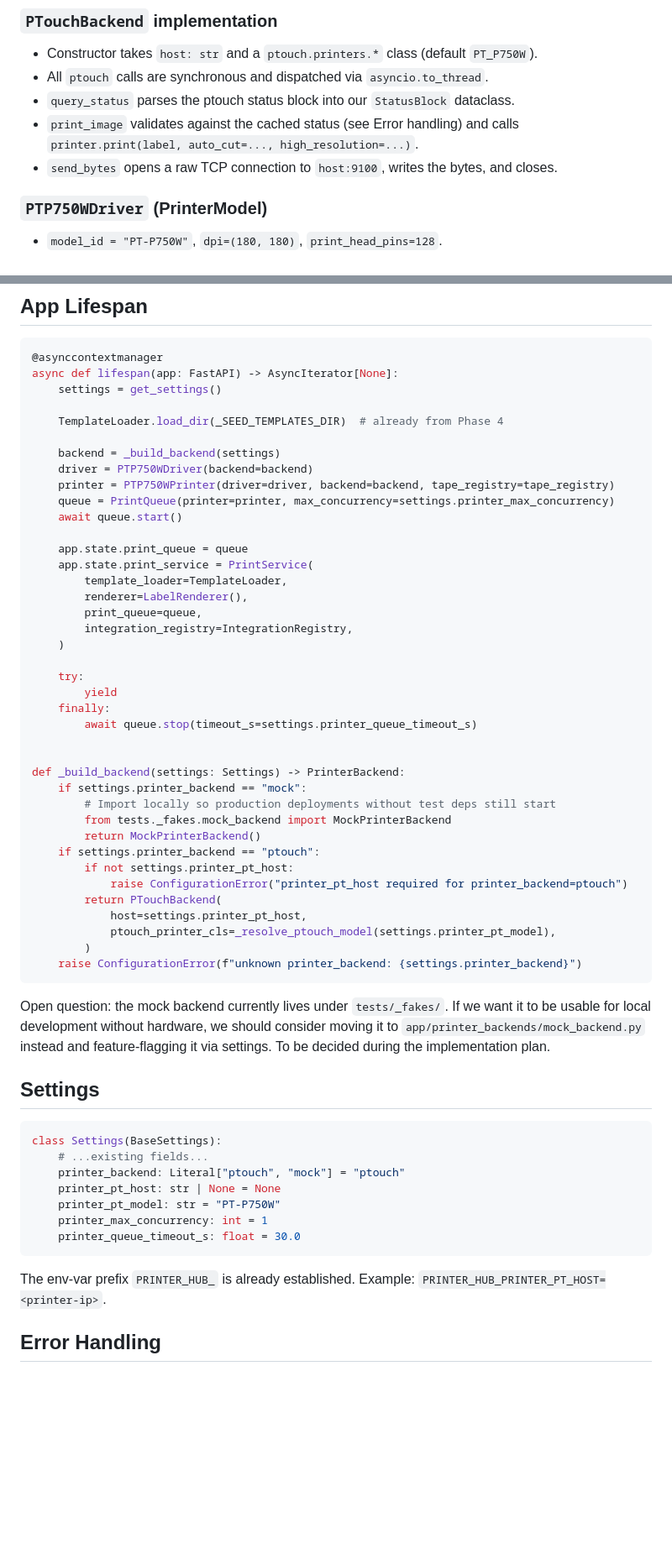
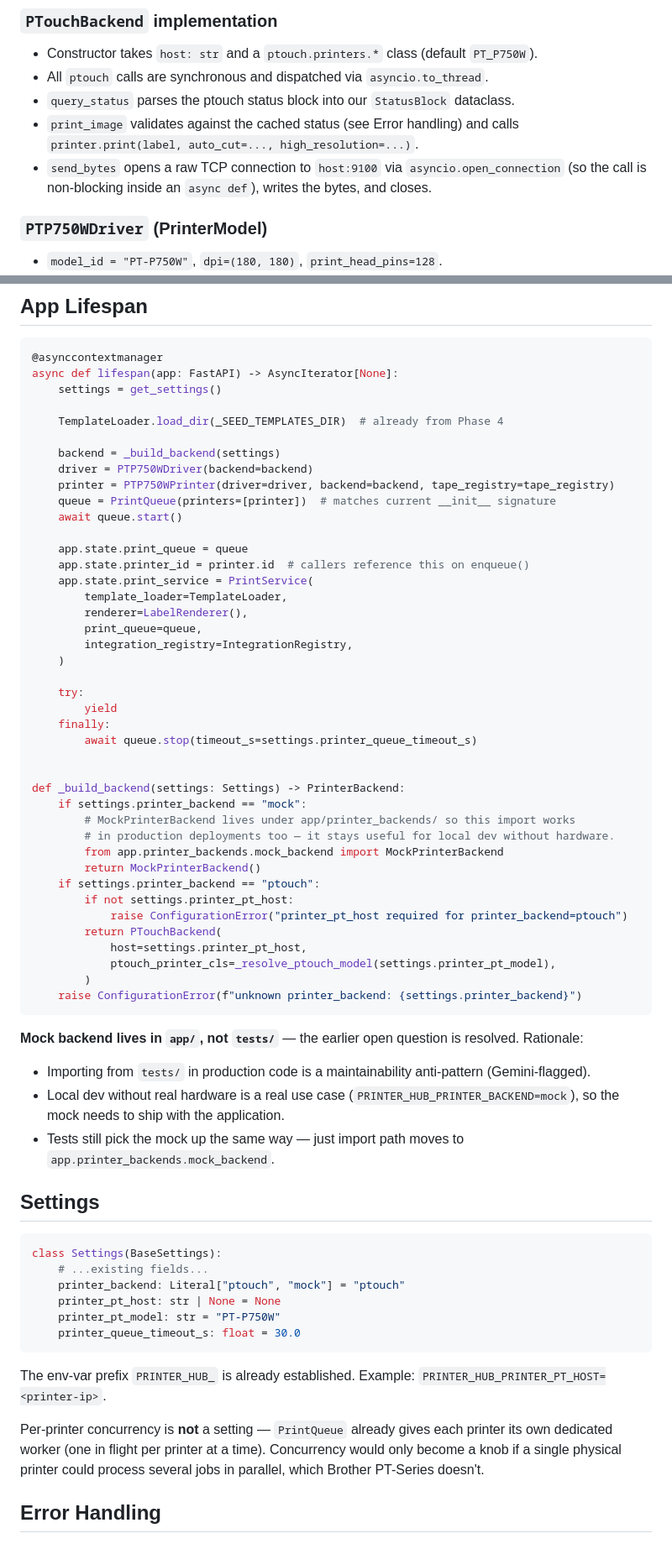
Before and after one commit to strausmann/Label-Printer-Hub, a Markdown page: docs/designs/2026-05-15-first-print.md, 2 parts joined by grey strips. Shown at 84% size. GitHub-like rendering; blank space fills up the shorter version.

````diff
--- a/docs/designs/2026-05-15-first-print.md
+++ b/docs/designs/2026-05-15-first-print.md
@@ -119,7 +119,7 @@ class PrinterBackend(Protocol):
 - All `ptouch` calls are synchronous and dispatched via `asyncio.to_thread`.
 - `query_status` parses the ptouch status block into our `StatusBlock` dataclass.
 - `print_image` validates against the cached status (see Error handling) and calls `printer.print(label, auto_cut=..., high_resolution=...)`.
-- `send_bytes` opens a raw TCP connection to `host:9100`, writes the bytes, and closes.
+- `send_bytes` opens a raw TCP connection to `host:9100` via `asyncio.open_connection` (so the call is non-blocking inside an `async def`), writes the bytes, and closes.
 
 ### `PTP750WDriver` (PrinterModel)
 
@@ -223,10 +236,11 @@ async def lifespan(app: FastAPI) -> AsyncIterator[None]:
     backend = _build_backend(settings)
     driver = PTP750WDriver(backend=backend)
     printer = PTP750WPrinter(driver=driver, backend=backend, tape_registry=tape_registry)
-    queue = PrintQueue(printer=printer, max_concurrency=settings.printer_max_concurrency)
+    queue = PrintQueue(printers=[printer])  # matches current __init__ signature
     await queue.start()
 
     app.state.print_queue = queue
+    app.state.printer_id = printer.id  # callers reference this on enqueue()
     app.state.print_service = PrintService(
         template_loader=TemplateLoader,
         renderer=LabelRenderer(),
@@ -242,8 +256,9 @@ async def lifespan(app: FastAPI) -> AsyncIterator[None]:
 
 def _build_backend(settings: Settings) -> PrinterBackend:
     if settings.printer_backend == "mock":
-        # Import locally so production deployments without test deps still start
-        from tests._fakes.mock_backend import MockPrinterBackend
+        # MockPrinterBackend lives under app/printer_backends/ so this import works
+        # in production deployments too — it stays useful for local dev without hardware.
+        from app.printer_backends.mock_backend import MockPrinterBackend
         return MockPrinterBackend()
     if settings.printer_backend == "ptouch":
         if not settings.printer_pt_host:
@@ -255,7 +270,11 @@ def _build_backend(settings: Settings) -> PrinterBackend:
     raise ConfigurationError(f"unknown printer_backend: {settings.printer_backend}")
 ```
 
-Open question: the mock backend currently lives under `tests/_fakes/`. If we want it to be usable for local development without hardware, we should consider moving it to `app/printer_backends/mock_backend.py` instead and feature-flagging it via settings. To be decided during the implementation plan.
+**Mock backend lives in `app/`, not `tests/`** — the earlier open question is resolved. Rationale:
+
+- Importing from `tests/` in production code is a maintainability anti-pattern (Gemini-flagged).
+- Local dev without real hardware is a real use case (`PRINTER_HUB_PRINTER_BACKEND=mock`), so the mock needs to ship with the application.
+- Tests still pick the mock up the same way — just import path moves to `app.printer_backends.mock_backend`.
 
 ## Settings
 
@@ -265,11 +284,12 @@ class Settings(BaseSettings):
     printer_backend: Literal["ptouch", "mock"] = "ptouch"
     printer_pt_host: str | None = None
     printer_pt_model: str = "PT-P750W"
-    printer_max_concurrency: int = 1
     printer_queue_timeout_s: float = 30.0
 ```
 
 The env-var prefix `PRINTER_HUB_` is already established. Example: `PRINTER_HUB_PRINTER_PT_HOST=<printer-ip>`.
+
+Per-printer concurrency is **not** a setting — `PrintQueue` already gives each printer its own dedicated worker (one in flight per printer at a time). Concurrency would only become a knob if a single physical printer could process several jobs in parallel, which Brother PT-Series doesn't.
 
 ## Error Handling
 
````
Also changed, not shown: other parts of docs/designs/2026-05-15-first-print.md (+19 -6 lines).
